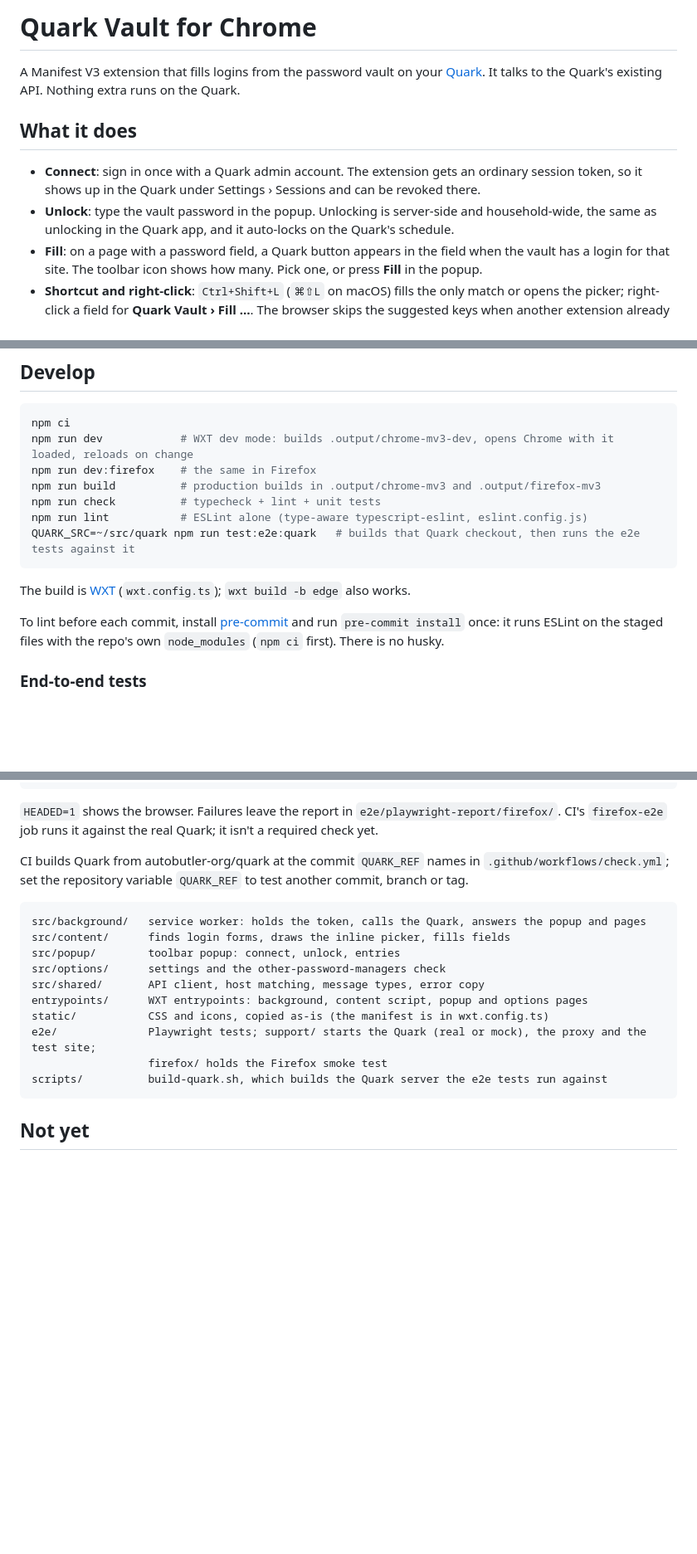
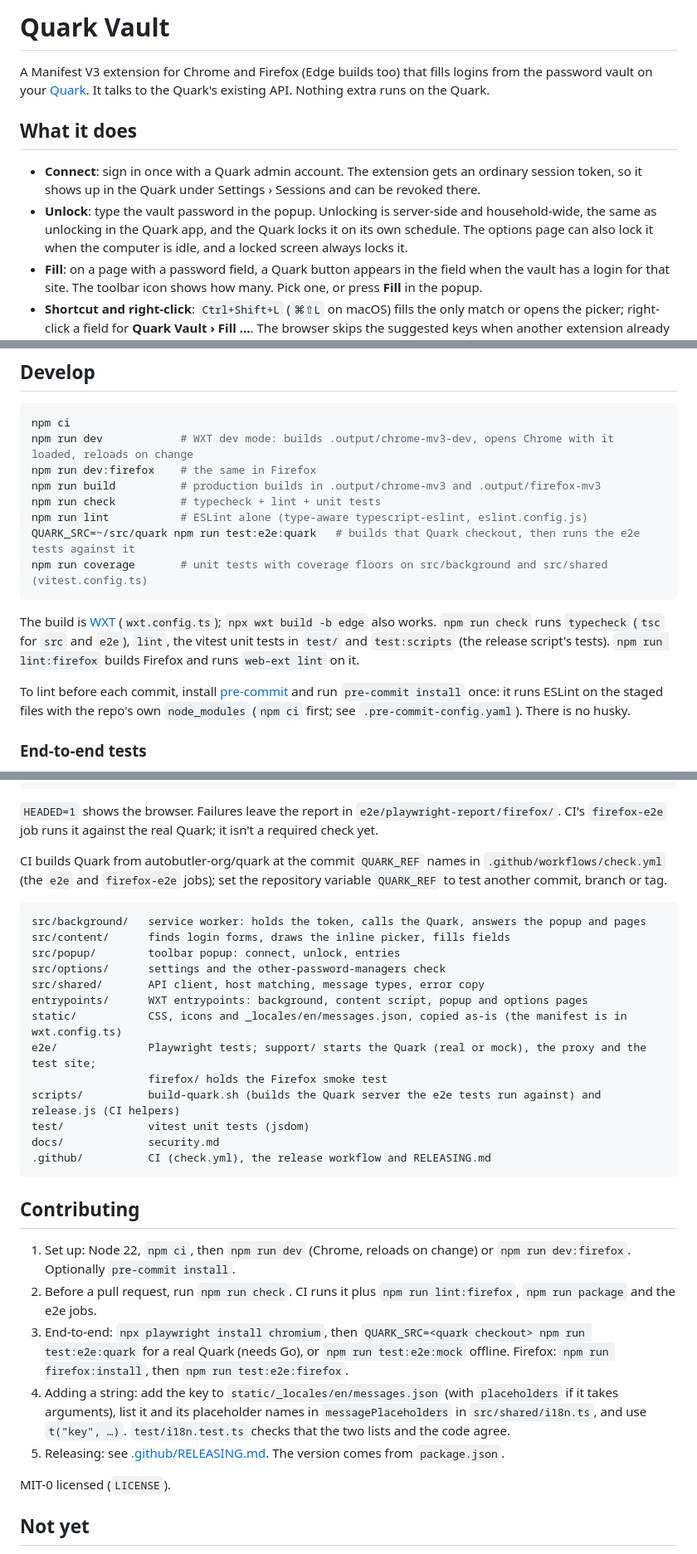
Before and after one commit to autobutler-org/quark-browser-extensions, a Markdown page: README.md, 3 parts joined by grey strips. Shown at 83% size. Drawn GitHub-style; blank space fills up the shorter version.

````diff
--- a/README.md
+++ b/README.md
@@ -1,6 +1,6 @@
-# Quark Vault for Chrome
+# Quark Vault
 
-A Manifest V3 extension that fills logins from the password vault on your [Quark](https://github.com/autobutler-org/quark).
+A Manifest V3 extension for Chrome and Firefox (Edge builds too) that fills logins from the password vault on your [Quark](https://github.com/autobutler-org/quark).
 It talks to the Quark's existing API. Nothing extra runs on the Quark.
 
 ## What it does
@@ -8,7 +8,7 @@ It talks to the Quark's existing API. Nothing extra runs on the Quark.
 - **Connect**: sign in once with a Quark admin account. The extension gets an ordinary session token, so it shows up
   in the Quark under Settings › Sessions and can be revoked there.
 - **Unlock**: type the vault password in the popup. Unlocking is server-side and household-wide, the same as unlocking
-  in the Quark app, and it auto-locks on the Quark's schedule.
+  in the Quark app, and the Quark locks it on its own schedule. The options page can also lock it when the computer is idle, and a locked screen always locks it.
 - **Fill**: on a page with a password field, a Quark button appears in the field when the vault has a login for that
   site. The toolbar icon shows how many. Pick one, or press **Fill** in the popup.
 - **Shortcut and right-click**: `Ctrl+Shift+L` (`⌘⇧L` on macOS) fills the only match or opens the picker; right-click a field
@@ -82,12 +104,16 @@ npm run build          # production builds in .output/chrome-mv3 and .output/fir
 npm run check          # typecheck + lint + unit tests
 npm run lint           # ESLint alone (type-aware typescript-eslint, eslint.config.js)
 QUARK_SRC=~/src/quark npm run test:e2e:quark   # builds that Quark checkout, then runs the e2e tests against it
+npm run coverage       # unit tests with coverage floors on src/background and src/shared (vitest.config.ts)
 ```
 
-The build is [WXT](https://wxt.dev) (`wxt.config.ts`); `wxt build -b edge` also works.
+The build is [WXT](https://wxt.dev) (`wxt.config.ts`); `npx wxt build -b edge` also works. `npm run check` runs
+`typecheck` (`tsc` for `src` and `e2e`), `lint`, the vitest unit tests in `test/` and `test:scripts` (the release
+script's tests). `npm run lint:firefox` builds Firefox and runs `web-ext lint` on it.
 
 To lint before each commit, install [pre-commit](https://pre-commit.com) and run `pre-commit install` once: it runs
-ESLint on the staged files with the repo's own `node_modules` (`npm ci` first). There is no husky.
+ESLint on the staged files with the repo's own `node_modules` (`npm ci` first; see `.pre-commit-config.yaml`). There
+is no husky.
 
 ### End-to-end tests
 
@@ -140,8 +166,8 @@ FIREFOX_PATH=/usr/bin/firefox npm run test:e2e:firefox   # or a Firefox of your
 `HEADED=1` shows the browser. Failures leave the report in `e2e/playwright-report/firefox/`. CI's `firefox-e2e` job
 runs it against the real Quark; it isn't a required check yet.
 
-CI builds Quark from autobutler-org/quark at the commit `QUARK_REF` names in `.github/workflows/check.yml`; set the
-repository variable `QUARK_REF` to test another commit, branch or tag.
+CI builds Quark from autobutler-org/quark at the commit `QUARK_REF` names in `.github/workflows/check.yml` (the
+`e2e` and `firefox-e2e` jobs); set the repository variable `QUARK_REF` to test another commit, branch or tag.
 
 ```text
 src/background/   service worker: holds the token, calls the Quark, answers the popup and pages
@@ -150,11 +176,29 @@ src/popup/        toolbar popup: connect, unlock, entries
 src/options/      settings and the other-password-managers check
 src/shared/       API client, host matching, message types, error copy
 entrypoints/      WXT entrypoints: background, content script, popup and options pages
-static/           CSS and icons, copied as-is (the manifest is in wxt.config.ts)
+static/           CSS, icons and _locales/en/messages.json, copied as-is (the manifest is in wxt.config.ts)
 e2e/              Playwright tests; support/ starts the Quark (real or mock), the proxy and the test site;
                   firefox/ holds the Firefox smoke test
-scripts/          build-quark.sh, which builds the Quark server the e2e tests run against
+scripts/          build-quark.sh (builds the Quark server the e2e tests run against) and release.js (CI helpers)
+test/             vitest unit tests (jsdom)
+docs/             security.md
+.github/          CI (check.yml), the release workflow and RELEASING.md
 ```
+
+## Contributing
+
+1. Set up: Node 22, `npm ci`, then `npm run dev` (Chrome, reloads on change) or `npm run dev:firefox`. Optionally
+   `pre-commit install`.
+2. Before a pull request, run `npm run check`. CI runs it plus `npm run lint:firefox`, `npm run package` and the e2e jobs.
+3. End-to-end: `npx playwright install chromium`, then `QUARK_SRC=<quark checkout> npm run test:e2e:quark` for a real
+   Quark (needs Go), or `npm run test:e2e:mock` offline. Firefox: `npm run firefox:install`, then
+   `npm run test:e2e:firefox`.
+4. Adding a string: add the key to `static/_locales/en/messages.json` (with `placeholders` if it takes arguments),
+   list it and its placeholder names in `messagePlaceholders` in `src/shared/i18n.ts`, and use `t("key", …)`.
+   `test/i18n.test.ts` checks that the two lists and the code agree.
+5. Releasing: see [.github/RELEASING.md](.github/RELEASING.md). The version comes from `package.json`.
+
+MIT-0 licensed (`LICENSE`).
 
 ## Not yet
 
````
Also changed, not shown: other parts of README.md (+30 -8 lines), docs/security.md (+12 -0 lines).
